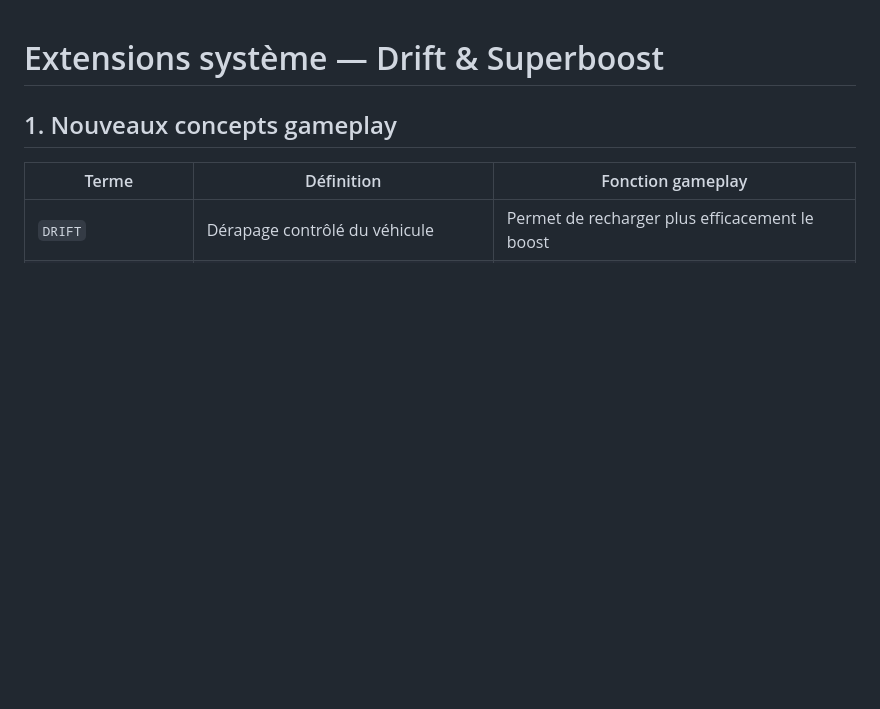
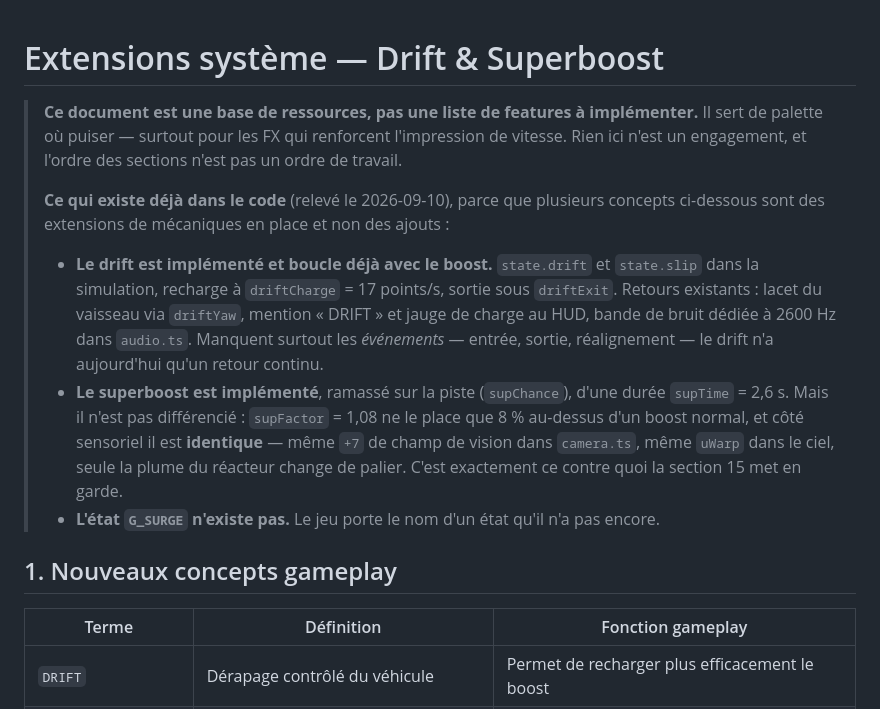
Before and after one commit to fchaussin/g-surge, a Markdown page: docs/FX-PALETTE.md, the part around the change. Drawn GitHub-style; blank space fills up the shorter version.

Commit message:
Reframe the drift & superboost document as an FX palette, not a backlog
Filed yesterday as a "design spec for future features — nothing implemented
yet". Both halves of that were wrong, and reading the code says so.

The drift is implemented and already closes the loop the document describes:
state.drift and state.slip in the simulation, boost recharging at 17 points a
second while drifting, ship yaw, a HUD readout, a dedicated noise band in the
audio. The superboost is implemented too, picked up on the track, lasting 2.6
seconds. What neither has is the sensory layer — and the superboost is the
sharper case: supFactor 1.08 puts it 8 % above a normal boost, and it shares
the boost's field-of-view kick and the boost's sky warp exactly, so only the
exhaust plume tells them apart. Section 15 of the document warns against
precisely that. The G_SURGE state, meanwhile, does not exist at all: the game
is named after a state it does not have.

So the document is a palette to draw from, mostly for the impression of speed,
and its header now says so along with that inventory. Renamed to match.
Author's own tables untouched; the added header is in French like the rest of
the file, per the one-language-per-file rule.

Co-Authored-By: Claude Opus 5 <noreply@anthropic.com>
Claude-Session: https://claude.ai/code/session_01DPwcmTpeoQZDm6K7BmquT4

```diff
--- a/docs/SPEC-DRIFT-SUPERBOOST.md
+++ b/docs/FX-PALETTE.md
@@ -1,4 +1,29 @@
 # Extensions système — Drift & Superboost
+
+> **Ce document est une base de ressources, pas une liste de features à
+> implémenter.** Il sert de palette où puiser — surtout pour les FX qui
+> renforcent l'impression de vitesse. Rien ici n'est un engagement, et l'ordre
+> des sections n'est pas un ordre de travail.
+>
+> **Ce qui existe déjà dans le code** (relevé le 2026-09-10), parce que
+> plusieurs concepts ci-dessous sont des extensions de mécaniques en place et
+> non des ajouts :
+>
+> - **Le drift est implémenté et boucle déjà avec le boost.** `state.drift` et
+>   `state.slip` dans la simulation, recharge à `driftCharge` = 17 points/s,
+>   sortie sous `driftExit`. Retours existants : lacet du vaisseau via
+>   `driftYaw`, mention « DRIFT » et jauge de charge au HUD, bande de bruit
+>   dédiée à 2600 Hz dans `audio.ts`. Manquent surtout les *événements* —
+>   entrée, sortie, réalignement — le drift n'a aujourd'hui qu'un retour continu.
+> - **Le superboost est implémenté**, ramassé sur la piste (`supChance`), d'une
+>   durée `supTime` = 2,6 s. Mais il n'est pas différencié : `supFactor` = 1,08
+>   ne le place que 8 % au-dessus d'un boost normal, et côté sensoriel il est
+>   **identique** — même `+7` de champ de vision dans `camera.ts`, même `uWarp`
+>   dans le ciel, seule la plume du réacteur change de palier. C'est exactement
+>   ce contre quoi la section 15 met en garde.
+> - **L'état `G_SURGE` n'existe pas.** Le jeu porte le nom d'un état qu'il n'a
+>   pas encore.
+
 
 ## 1. Nouveaux concepts gameplay
 
```
Also changed, not shown: CLAUDE.md (+4 -2 lines).
